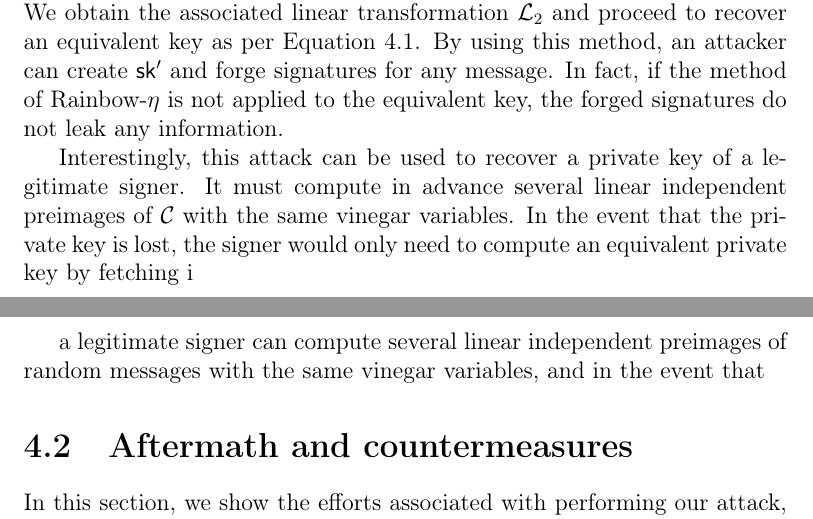
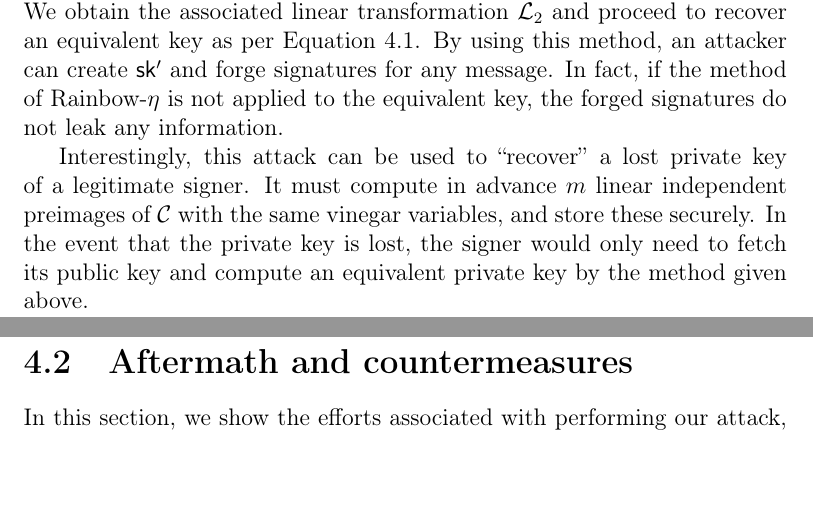
Before and after one commit to zambonin/msc, a LaTeX thesis (main.tex): two parts of pages 54 and 55 of 69, joined at a grey line, cut so that both start at the same text, the shorter picture padded with empty space. Compiled offline with pdfLaTeX.

Commit message:
overleaf_to_git: update main.tex from r15195 to r15213

```diff
--- a/main.tex
+++ b/main.tex
@@ -1343,9 +1343,7 @@ Given such a basis $B$, we proceed with the last part of the UOV attack as descr
 \end{align}
 We obtain the associated linear transformation $\widetilde{\mathcal{L}}_{2}$ and proceed to recover an equivalent key as per Equation~\ref{eq:uov-attack-eq}. By using this method, an attacker can create $\mathsf{sk'}$ and forge signatures for any message. In fact, if the method of Rainbow-$\eta$ is not applied to the equivalent key, the forged signatures do not leak any information.
 
-Interestingly, this attack can be used to recover a private key of a legitimate signer. It must compute in advance several linear independent preimages of $\mathcal{C}$ with the same vinegar variables. In the event that the private key is lost, the signer would only need to compute an equivalent private key by fetching i
-
-a legitimate signer can compute several linear independent preimages of random messages with the same vinegar variables, and in the event that
+Interestingly, this attack can be used to ``recover'' a lost private key of a legitimate signer. It must compute in advance $m$ linear independent preimages of $\mathcal{C}$ with the same vinegar variables, and store these securely. In the event that the private key is lost, the signer would only need to fetch its public key and compute an equivalent private key by the method given above.
 
 \section{Aftermath and countermeasures}\label{sec:counter}
 
```
Also changed, not shown: main.tex (2 more changed lines).
